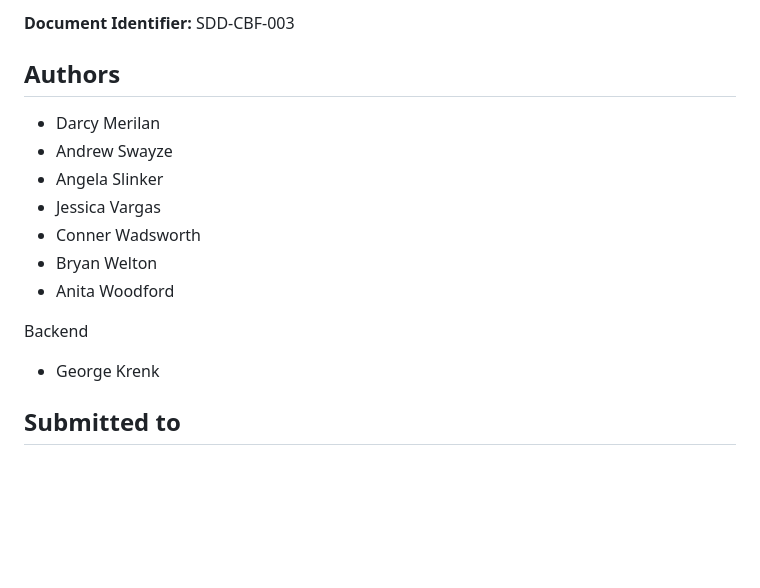
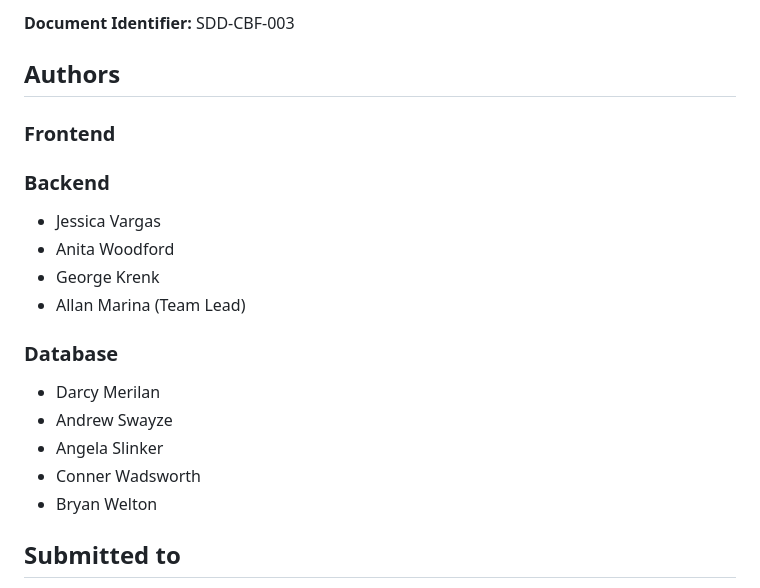
Before and after one commit to byui-cse397/2024WinCSE490PCP, a Markdown page: ProjectManagement/Design/SoftwareDesignDocument.md, the part around the change. Rendered like a GitHub page; blank space fills up the shorter version.

Commit message:
Update SoftwareDesignDocument.md
Updated author/ contributed by formatting to Brother Clements instructions.

```diff
--- a/ProjectManagement/Design/SoftwareDesignDocument.md
+++ b/ProjectManagement/Design/SoftwareDesignDocument.md
@@ -4,16 +4,18 @@
 
 ## Authors
 
+### Frontend
+### Backend
+- Jessica Vargas
+- Anita Woodford
+- George Krenk
+- Allan Marina (Team Lead)
+### Database
 - Darcy Merilan
 - Andrew Swayze
 - Angela Slinker
-- Jessica Vargas
 - Conner Wadsworth
 - Bryan Welton
-- Anita Woodford
-
-Backend
-- George Krenk
 
 ## Submitted to
 Brother William Clements
```
